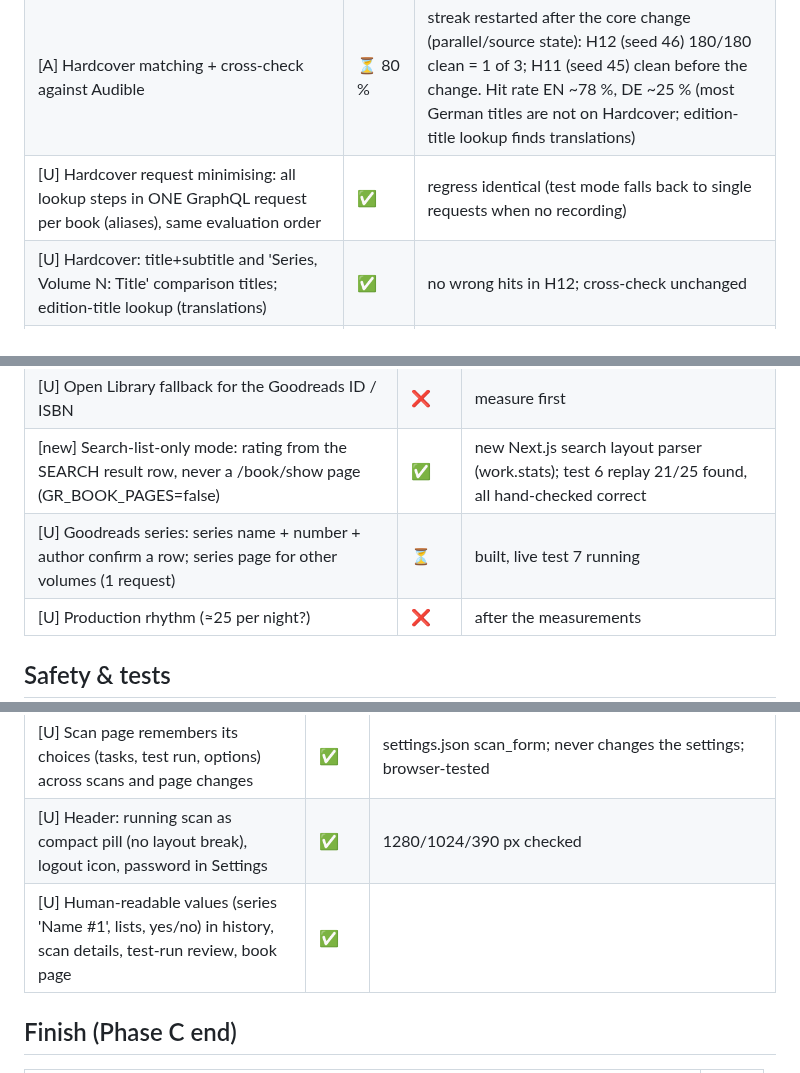
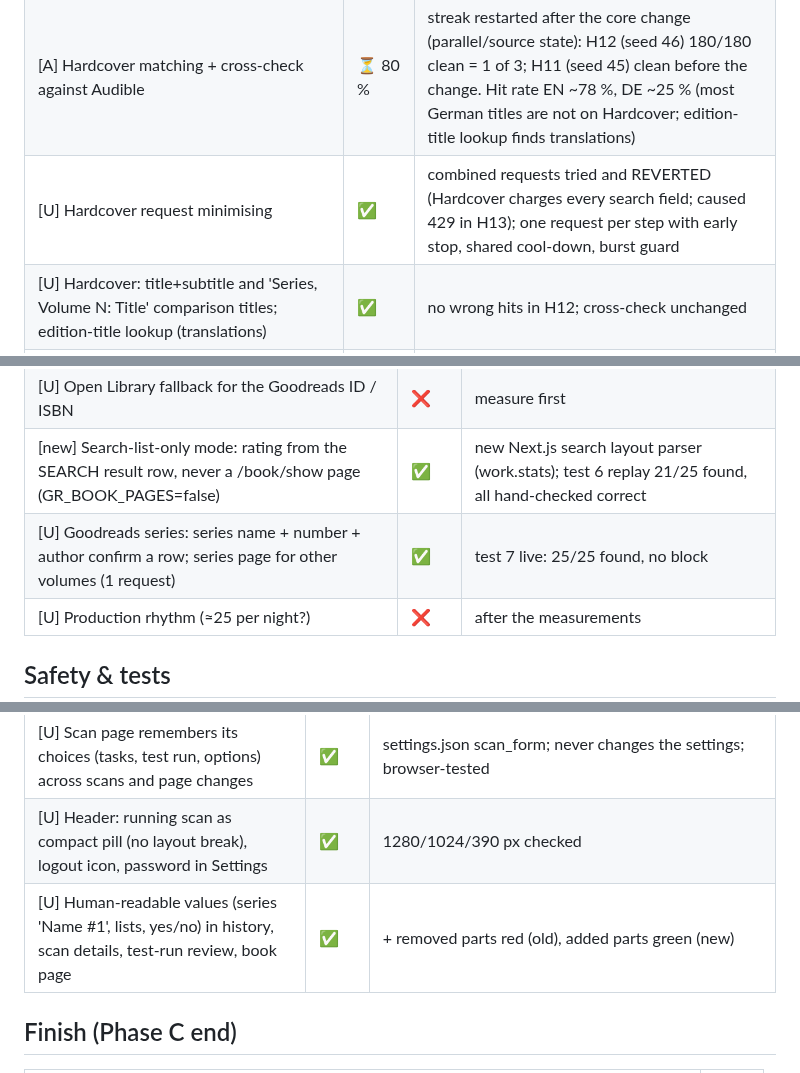
Before and after one commit to xroguel1ke/abs_ratings, a Markdown page: docs/STATUS.md, 3 parts joined by grey strips. GitHub-like rendering.

```diff
--- a/docs/STATUS.md
+++ b/docs/STATUS.md
@@ -13,7 +13,7 @@ Legend: ✅ done · ⏳ in progress / waiting · ⚠️ partly · ❌ open
 |---|---|---|
 | [A] Audible matching (ASIN repair/search, store, other edition, language, titles) | ✅ 100 % | 4 clean chains of 180 fresh books (100 EN + 80 DE), 0 wrong matches ever; whole library 1904/1906 existing books correct (99.9 %) |
 | [A] Hardcover matching + cross-check against Audible | ⏳ 80 % | streak restarted after the core change (parallel/source state): H12 (seed 46) 180/180 clean = 1 of 3; H11 (seed 45) clean before the change. Hit rate EN ~78 %, DE ~25 % (most German titles are not on Hardcover; edition-title lookup finds translations) |
-| [U] Hardcover request minimising: all lookup steps in ONE GraphQL request per book (aliases), same evaluation order | ✅ | regress identical (test mode falls back to single requests when no recording) |
+| [U] Hardcover request minimising | ✅ | combined requests tried and REVERTED (Hardcover charges every search field; caused 429 in H13); one request per step with early stop, shared cool-down, burst guard |
 | [U] Hardcover: title+subtitle and 'Series, Volume N: Title' comparison titles; edition-title lookup (translations) | ✅ | no wrong hits in H12; cross-check unchanged |
 | [A] Phase C: 3 rounds with EVERY Hardcover hit hand-checked | ❌ | quota now available (50k) |
 | [U] Hardcover 'paid plan' checkbox: own daily budget 5000 (free) / 50000 (paid), counted locally (hardcover_usage.json); production default = free | ✅ | status page shows account rest + own budget |
@@ -48,7 +48,7 @@ Legend: ✅ done · ⏳ in progress / waiting · ⚠️ partly · ❌ open
 | [U] Limit measurement until a reliable requests/hour + per night value | ⏳ | test 4: blocked after ~3 book pages; test 5: block on the 7th BOOK page; test 6 (search only): ~75 searches, NO block |
 | [U] Open Library fallback for the Goodreads ID / ISBN | ❌ | measure first |
 | [new] Search-list-only mode: rating from the SEARCH result row, never a /book/show page (GR_BOOK_PAGES=false) | ✅ | new Next.js search layout parser (work.stats); test 6 replay 21/25 found, all hand-checked correct |
-| [U] Goodreads series: series name + number + author confirm a row; series page for other volumes (1 request) | ⏳ | built, live test 7 running |
+| [U] Goodreads series: series name + number + author confirm a row; series page for other volumes (1 request) | ✅ | test 7 live: 25/25 found, no block |
 | [U] Production rhythm (≈25 per night?) | ❌ | after the measurements |
 
 ## Safety & tests
@@ -86,7 +86,7 @@ Legend: ✅ done · ⏳ in progress / waiting · ⚠️ partly · ❌ open
 | [U] App icon instead of the star, also as browser-tab favicon | ✅ | webui/static/icon.svg |
 | [U] Scan page remembers its choices (tasks, test run, options) across scans and page changes | ✅ | settings.json scan_form; never changes the settings; browser-tested |
 | [U] Header: running scan as compact pill (no layout break), logout icon, password in Settings | ✅ | 1280/1024/390 px checked |
-| [U] Human-readable values (series 'Name #1', lists, yes/no) in history, scan details, test-run review, book page | ✅ | |
+| [U] Human-readable values (series 'Name #1', lists, yes/no) in history, scan details, test-run review, book page | ✅ | + removed parts red (old), added parts green (new) |
 
 ## Finish (Phase C end)
 | Item | State |
```
Also changed, not shown: docs/LOOP_LOG.md (+14 -0 lines).
